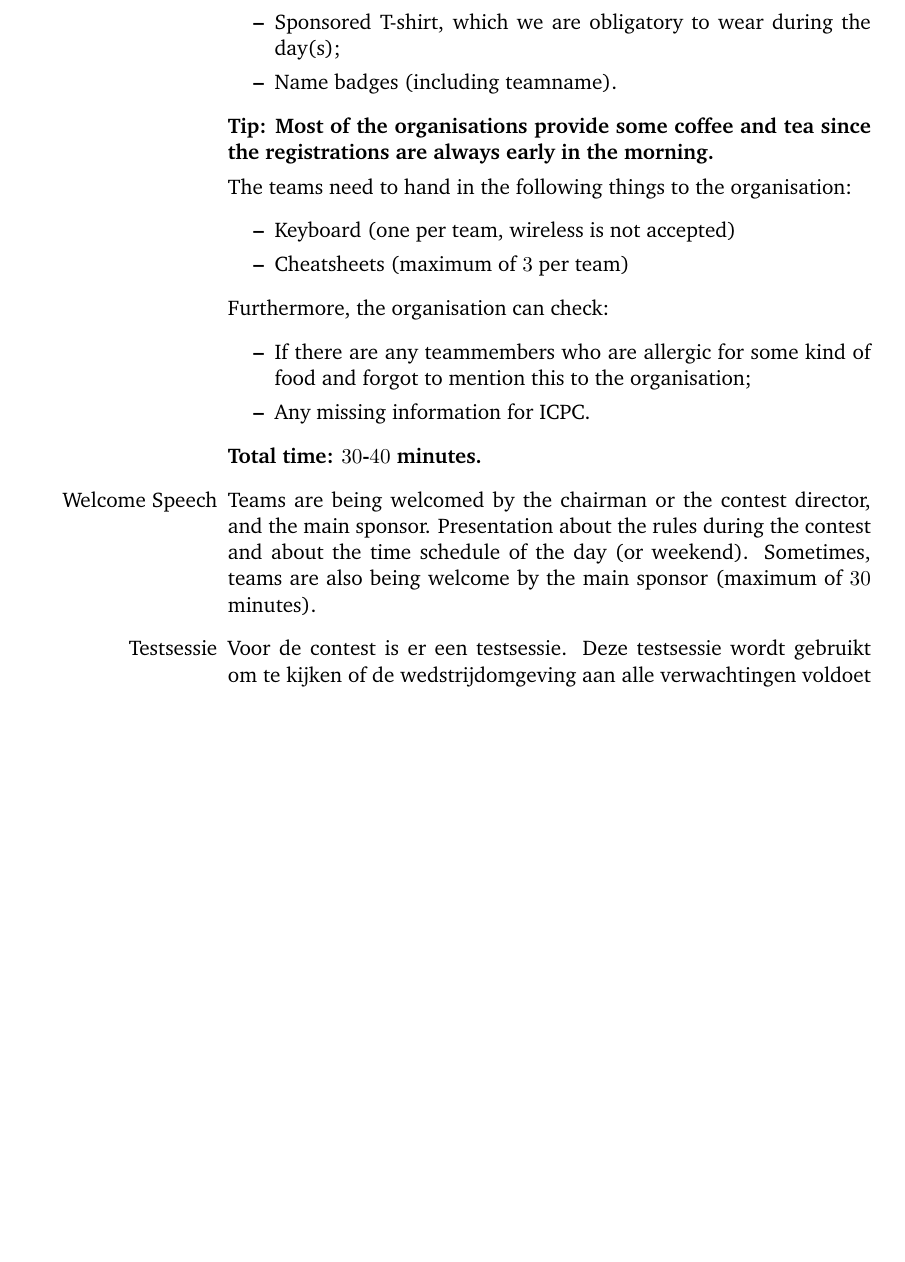
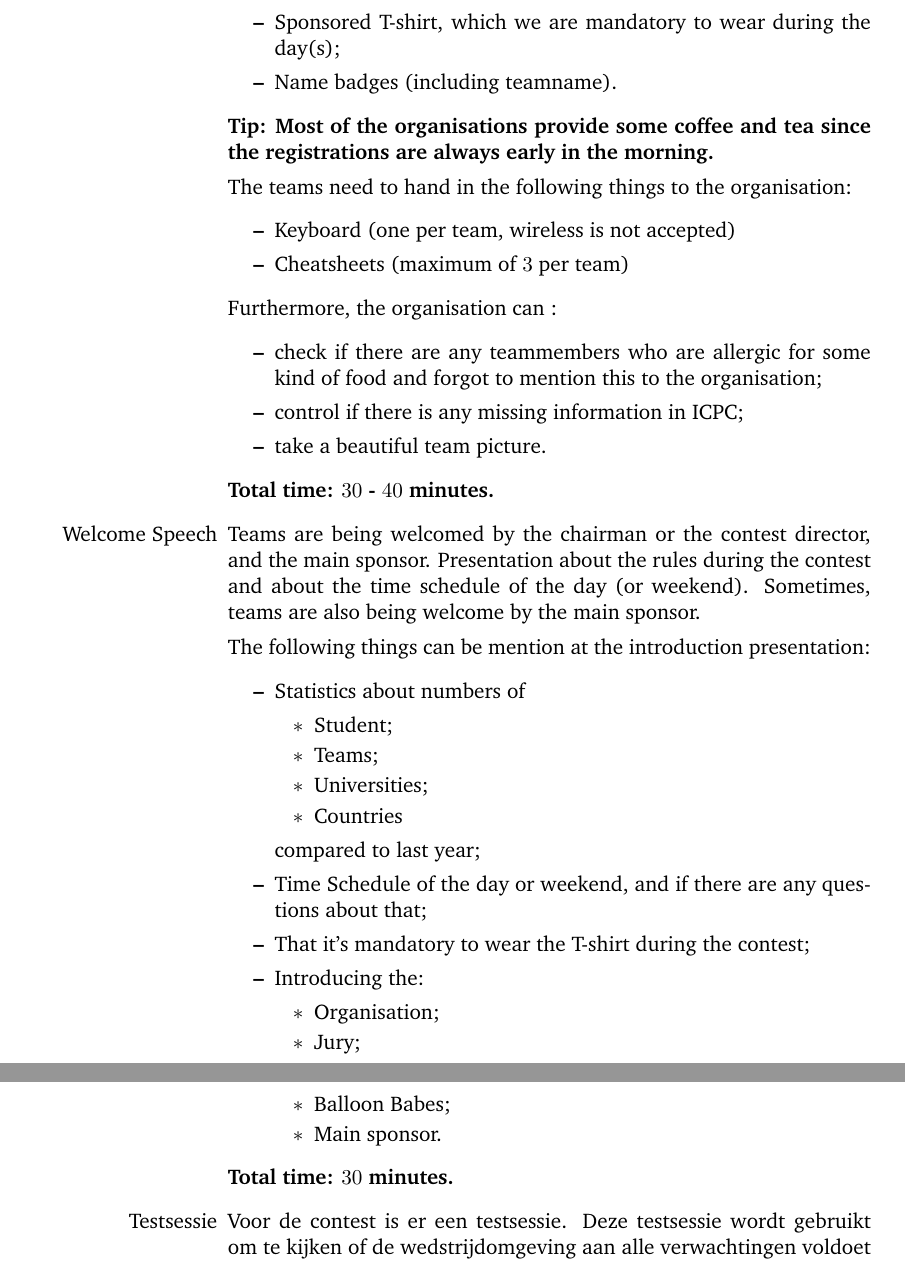
Before and after one commit to iMylene/AAPPCie, a LaTeX document (draaiboek_aapp.tex, which reads chapter/chapterWhatIsAProgrammingContest.tex): part of page 9 of 60 before the commit and two parts of pages 9 and 10 of 60 after it, the two joined at a grey line, cut so that both start at the same text, the shorter picture padded with empty space. The pictures show the PDF file draaiboek_aapp.pdf that the author committed with the source.

Commit message:
Vertalen

```diff
--- a/chapter/chapterWhatIsAProgrammingContest.tex
+++ b/chapter/chapterWhatIsAProgrammingContest.tex
@@ -65,7 +65,7 @@ The time schedule for the contest is as follow:
 \begin{itemize}
 \item Finale remark sheet (advice, hints and general information from the jury);
 \item Goodiebags (most of the time including pens, promotion flyers, a contest book and a mug/cup with the organisatin logo on it);
-\item Sponsored T-shirt, which we are obligatory to wear during the day(s);
+\item Sponsored T-shirt, which we are mandatory to wear during the day(s);
 \item Name badges (including teamname).
 \end{itemize}
 \textbf{Tip: Most of the organisations provide some coffee and tea since the registrations are always early in the morning.}
@@ -78,6 +78,5 @@ The teams need to hand in the following things to the organisation:
 
 Furthermore, the organisation can :
 \begin{itemize}
-\item check if there are any teammembers who are allergic for some kind of food and forgot to mention this to the organisation;
-\item control if there is any missing information in ICPC;
-\utem take a beautiful team picture.
+\item Check if there are any teammembers who are allergic for some kind of food and forgot to mention this to the organisation;
+\item Control if there is any missing information in ICPC;
@@ -89,3 +90,30 @@ Furthermore, the organisation can :
+The following things can be mention at the introduction presentation:
+\begin{itemize}
+\item Statistics about numbers of
+	\begin{itemize}
+	\item Student;
+	\item Teams;
+	\item Universities;
+	\item Countries
+	\end{itemize}
+compared to last year;
+\item Time Schedule of the day or weekend, and if there are any questions about that;
+\item That it's mandatory to wear the T-shirt during the contest;
+\item The rules of the contest;
+\item Introducing the:
+	\begin{itemize}
+	\item Organisation;
+	\item Jury;
+	\item Balloon Babes;
+	\item Main sponsor
+	\end{itemize}
+to the teams with names and pictures;
+\item Welcome speech by the main sponsor.
+\end{itemize}
+
+\textbf{Total time: $30$ minutes.}
+
+\item[System Introduction]
 
 \item[Testsessie] Voor de contest is er een testsessie. Deze testsessie wordt gebruikt om te kijken of de wedstrijdomgeving aan alle verwachtingen voldoet (maximaal $1$ uur).
 \item[Coach meeting] Meeting voor de coach, zie ook sectie \ref{CoachMeeting} (maximaal $30$ minuten).
```
Also changed, not shown: draaiboek_aapp.tex (+1 -1 lines), draaiboek_aapp.pdf, chapter/chapterWhatIsAProgrammingContest.tex (4 more changed lines).
